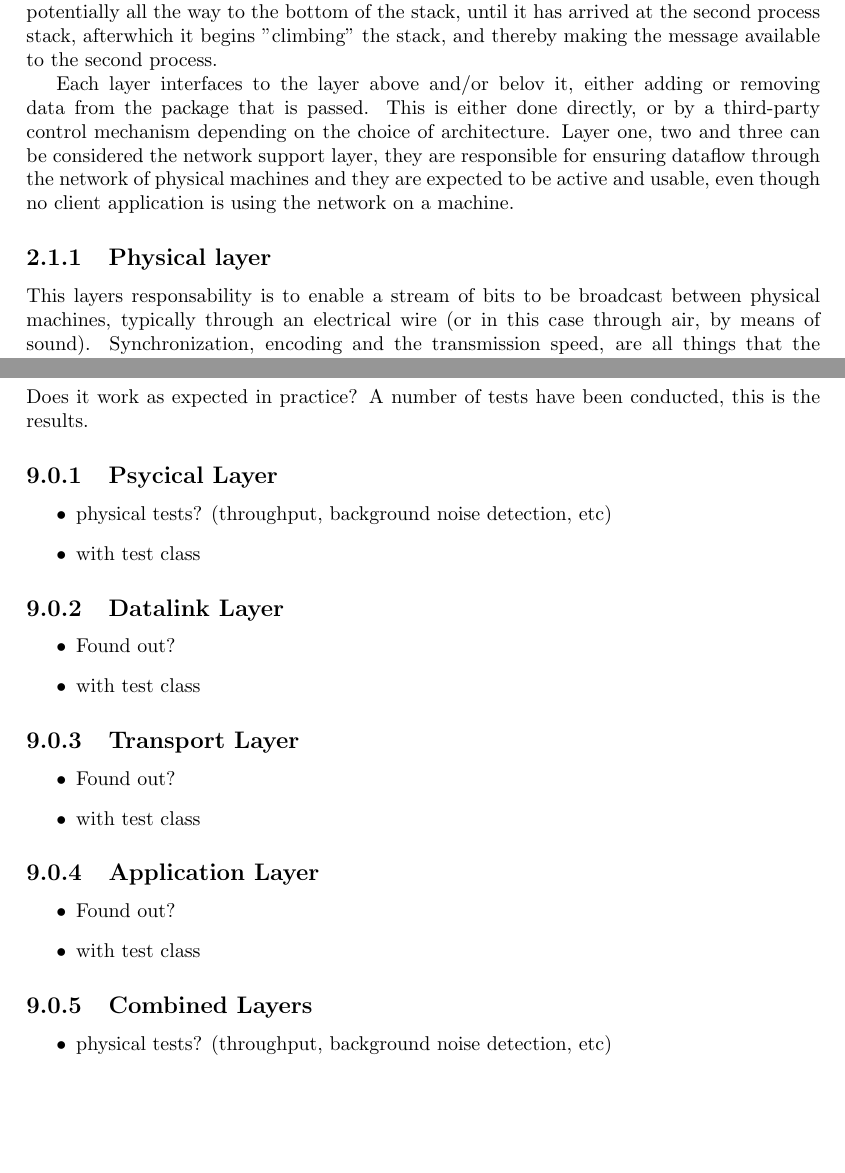
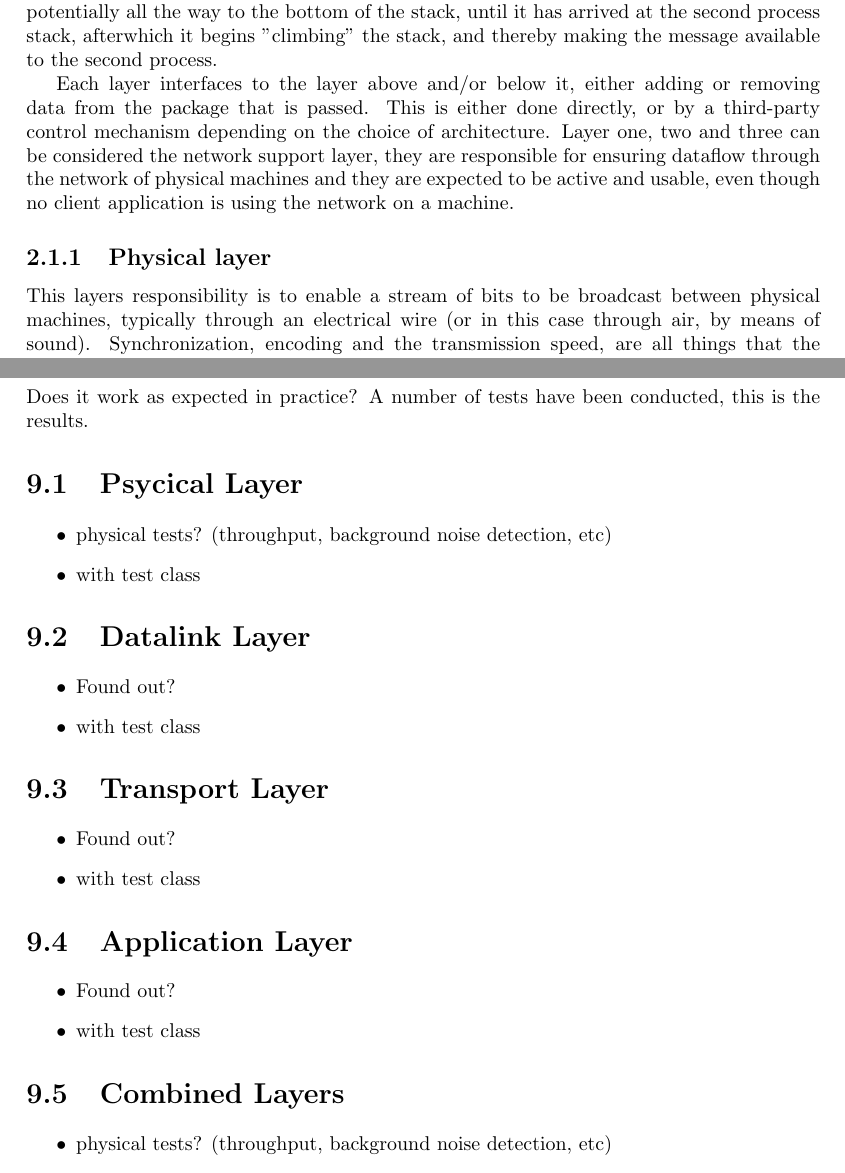
Before and after one commit to SDU-ROBTEK-ALLSTARS/SoundComReport, a LaTeX document (main.tex, which reads content/2_generalconcepts/OSI.tex, content/5_experiments/intro.tex): two parts of pages 12 and 53 of 58, joined at a grey line, cut so that both start at the same text, the shorter picture padded with empty space. Compiled offline with pdfLaTeX; the source files are stored in an older character set and shown here as Unicode; an older LaTeX class or package is replaced by its successor.

Commit message:
Assorted corrections

```diff
--- a/content/2_generalconcepts/OSI.tex
+++ b/content/2_generalconcepts/OSI.tex
@@ -16,11 +16,11 @@ As seen in figure \ref{fig:osi_model_stack} it defines seven layers in a network
 
 
 
-Each layer interfaces to the layer above and/or belov it, either adding or removing data from the package that is passed. This is either done directly, or by a third-party control mechanism depending on the choice of architecture.
+Each layer interfaces to the layer above and/or below it, either adding or removing data from the package that is passed. This is either done directly, or by a third-party control mechanism depending on the choice of architecture.
 Layer one, two and three can be considered the network support layer, they are responsible for ensuring dataflow through the network of physical machines and they are expected to be active and usable, even though no client application is using the network on a machine.
 
 \subsection{Physical layer}
-This layers responsability is to enable a stream of bits to be broadcast between physical machines, typically through an electrical wire (or in this case through air, by means of sound). Synchronization, encoding and the transmission speed, are all things that the physical layer needs to handle.
+This layers responsibility is to enable a stream of bits to be broadcast between physical machines, typically through an electrical wire (or in this case through air, by means of sound). Synchronization, encoding and the transmission speed, are all things that the physical layer needs to handle.
 
 \subsection{Data link layer}
 The data link layer uses the physical layer to present an error free transmission line. Data coming from the higher layers, is divided into frames (small manageable units) which the physical layer can handle. Local addressing is also handled by the datalink layer.
--- a/content/5_experiments/intro.tex
+++ b/content/5_experiments/intro.tex
@@ -1,35 +1,35 @@
 \chapter{Experiments}
 Does it work as expected in practice?
 A number of tests have been conducted, this is the results.
-\subsection{Psycical Layer}
+\section{Psycical Layer}
 
 \begin{itemize}
 \item physical tests? (throughput, background noise detection, etc)
 \item with test class
 \end{itemize}
 
-\subsection{Datalink Layer}
+\section{Datalink Layer}
 
 \begin{itemize}
 \item Found out?
 \item with test class
 \end{itemize}
 
-\subsection{Transport Layer}
+\section{Transport Layer}
 
 \begin{itemize}
 \item Found out?
 \item with test class
 \end{itemize}
 
-\subsection{Application Layer}
+\section{Application Layer}
 
 \begin{itemize}
 \item Found out?
 \item with test class
 \end{itemize}
 
-\subsection{Combined Layers}
+\section{Combined Layers}
 
 \begin{itemize}
 \item physical tests? (throughput, background noise detection, etc)
```
Also changed, not shown: content/0_frontmatter/frontpage.tex (+2 -2 lines), content/api/api.tex (+2 -2 lines), content/backbone/intro.tex (+4 -10 lines), content/datalink/dll_overview.tex (+2 -3 lines), content/physical/physical_layer.tex (+1 -1 lines), content/2_generalconcepts/OSI.tex (8 more changed lines).
